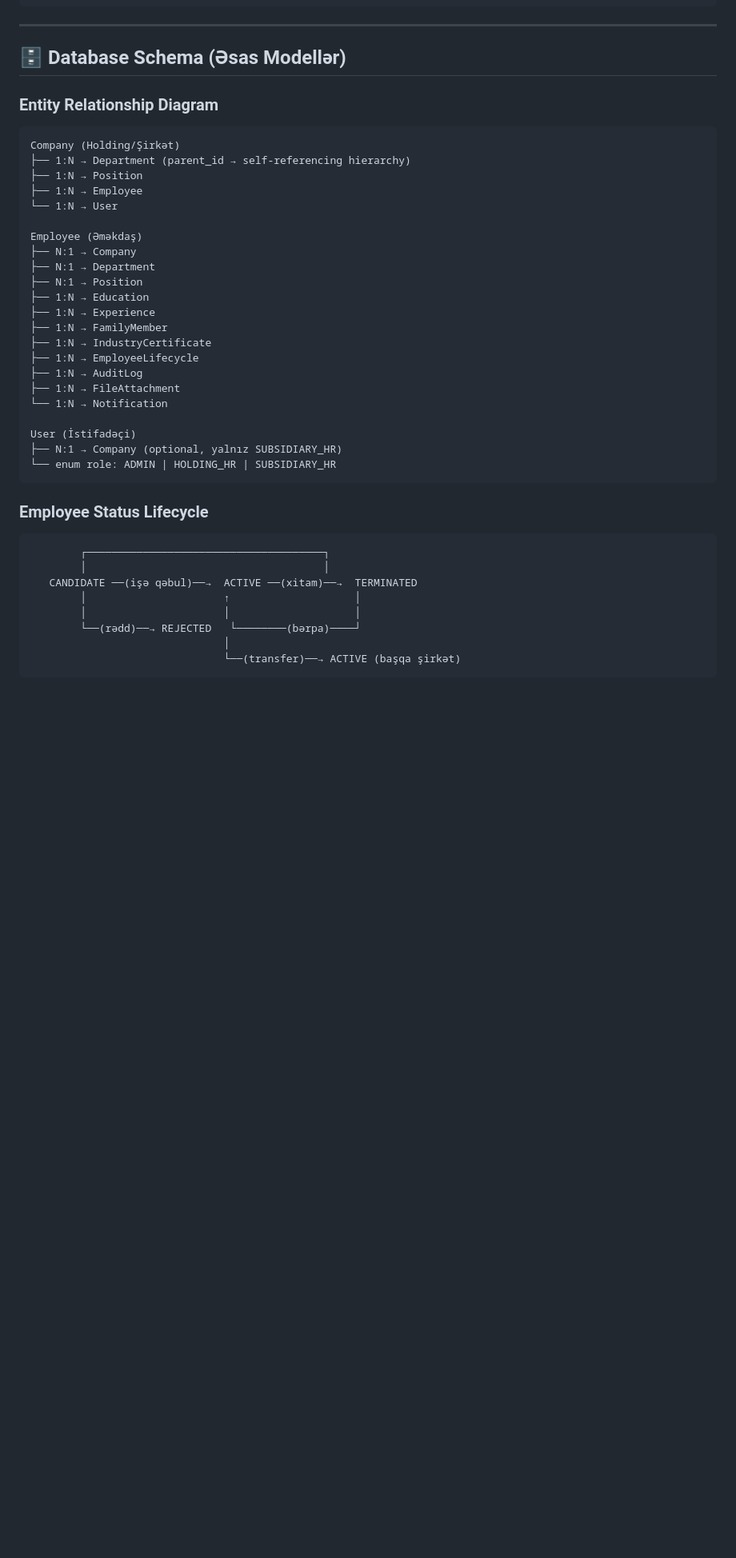
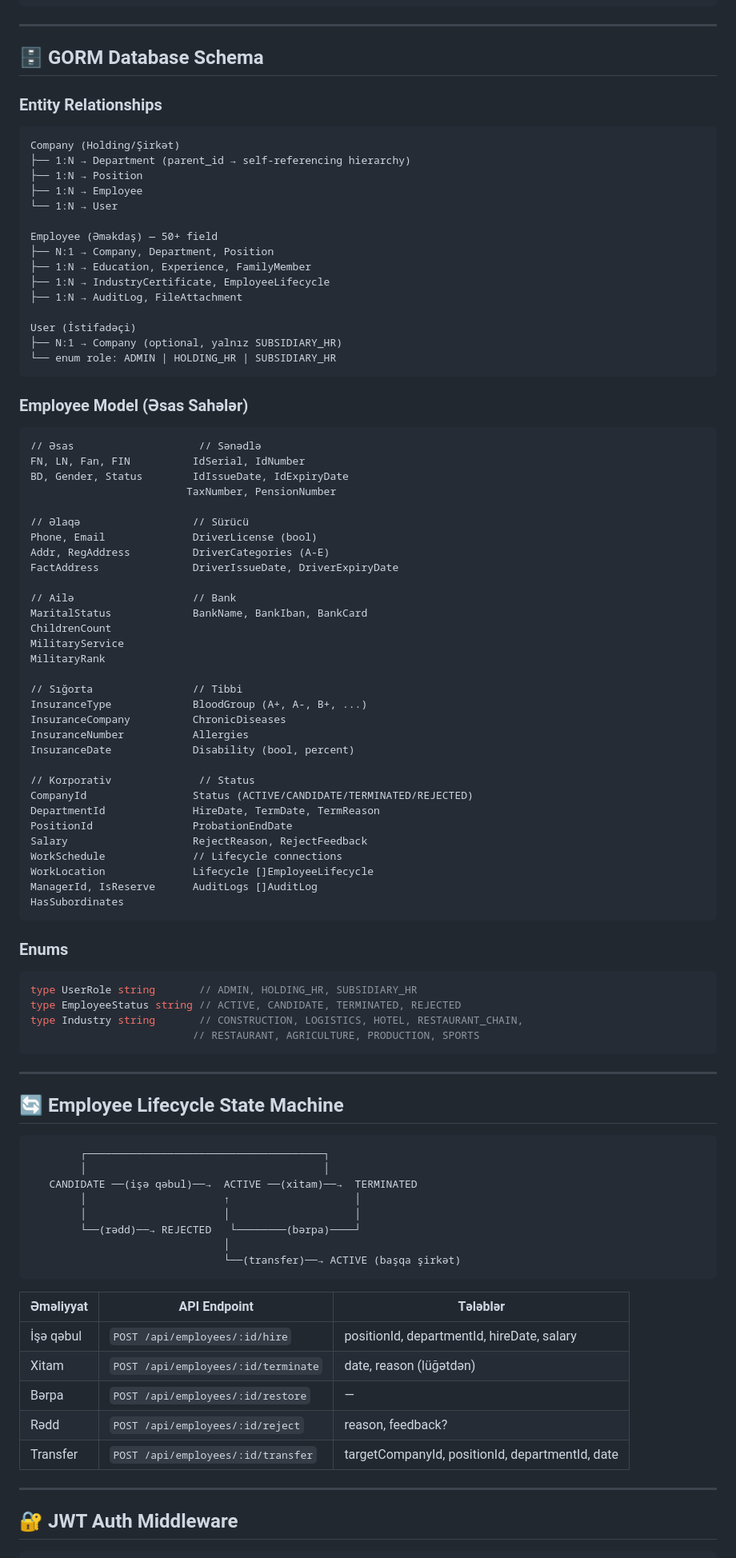
Before and after one commit to Zam83-AZE/gemini-hr-system, a Markdown page: README.md, the part around one of its changes. Shown at 80% size. Drawn GitHub-style; blank space fills up the shorter version.

````diff
--- a/README.md
+++ b/README.md
@@ -143,9 +130,9 @@ src/
 
 ---
 
-## 🗄️ Database Schema (Əsas Modellər)
+## 🗄️ GORM Database Schema
 
-### Entity Relationship Diagram
+### Entity Relationships
 
 ```
 Company (Holding/Şirkət)
@@ -154,25 +141,65 @@ Company (Holding/Şirkət)
 ├── 1:N → Employee
 └── 1:N → User
 
-Employee (Əməkdaş)
-├── N:1 → Company
-├── N:1 → Department
-├── N:1 → Position
-├── 1:N → Education
-├── 1:N → Experience
-├── 1:N → FamilyMember
-├── 1:N → IndustryCertificate
-├── 1:N → EmployeeLifecycle
-├── 1:N → AuditLog
-├── 1:N → FileAttachment
-└── 1:N → Notification
+Employee (Əməkdaş) — 50+ field
+├── N:1 → Company, Department, Position
+├── 1:N → Education, Experience, FamilyMember
+├── 1:N → IndustryCertificate, EmployeeLifecycle
+├── 1:N → AuditLog, FileAttachment
 
 User (İstifadəçi)
 ├── N:1 → Company (optional, yalnız SUBSIDIARY_HR)
 └── enum role: ADMIN | HOLDING_HR | SUBSIDIARY_HR
 ```
 
-### Employee Status Lifecycle
+### Employee Model (Əsas Sahələr)
+
+```
+// Əsas                    // Sənədlə
+FN, LN, Fan, FIN          IdSerial, IdNumber
+BD, Gender, Status        IdIssueDate, IdExpiryDate
+                         TaxNumber, PensionNumber
+
+// Əlaqə                  // Sürücü
+Phone, Email              DriverLicense (bool)
+Addr, RegAddress          DriverCategories (A-E)
+FactAddress               DriverIssueDate, DriverExpiryDate
+
+// Ailə                   // Bank
+MaritalStatus             BankName, BankIban, BankCard
+ChildrenCount
+MilitaryService
+MilitaryRank
+
+// Sığorta                // Tibbi
+InsuranceType             BloodGroup (A+, A-, B+, ...)
+InsuranceCompany          ChronicDiseases
+InsuranceNumber           Allergies
+InsuranceDate             Disability (bool, percent)
+
+// Korporativ              // Status
+CompanyId                 Status (ACTIVE/CANDIDATE/TERMINATED/REJECTED)
+DepartmentId              HireDate, TermDate, TermReason
+PositionId                ProbationEndDate
+Salary                    RejectReason, RejectFeedback
+WorkSchedule              // Lifecycle connections
+WorkLocation              Lifecycle []EmployeeLifecycle
+ManagerId, IsReserve      AuditLogs []AuditLog
+HasSubordinates
+```
+
+### Enums
+
+```go
+type UserRole string       // ADMIN, HOLDING_HR, SUBSIDIARY_HR
+type EmployeeStatus string // ACTIVE, CANDIDATE, TERMINATED, REJECTED
+type Industry string       // CONSTRUCTION, LOGISTICS, HOTEL, RESTAURANT_CHAIN,
+                          // RESTAURANT, AGRICULTURE, PRODUCTION, SPORTS
+```
+
+---
+
+## 🔄 Employee Lifecycle State Machine
 
 ```
         ┌──────────────────────────────────────┐
@@ -183,3 +210,17 @@ User (İstifadəçi)
         └──(rədd)──→ REJECTED   └────────(bərpa)────┘
                                │
                                └──(transfer)──→ ACTIVE (başqa şirkət)
+```
+
+| Əməliyyat | API Endpoint | Tələblər |
+|-----------|-------------|----------|
+| İşə qəbul | `POST /api/employees/:id/hire` | positionId, departmentId, hireDate, salary |
+| Xitam | `POST /api/employees/:id/terminate` | date, reason (lüğətdən) |
+| Bərpa | `POST /api/employees/:id/restore` | — |
+| Rədd | `POST /api/employees/:id/reject` | reason, feedback? |
+| Transfer | `POST /api/employees/:id/transfer` | targetCompanyId, positionId, departmentId, date |
+
+---
+
+## 🔐 JWT Auth Middleware
+
````
Also changed, not shown: other parts of README.md (+244 -185 lines).
